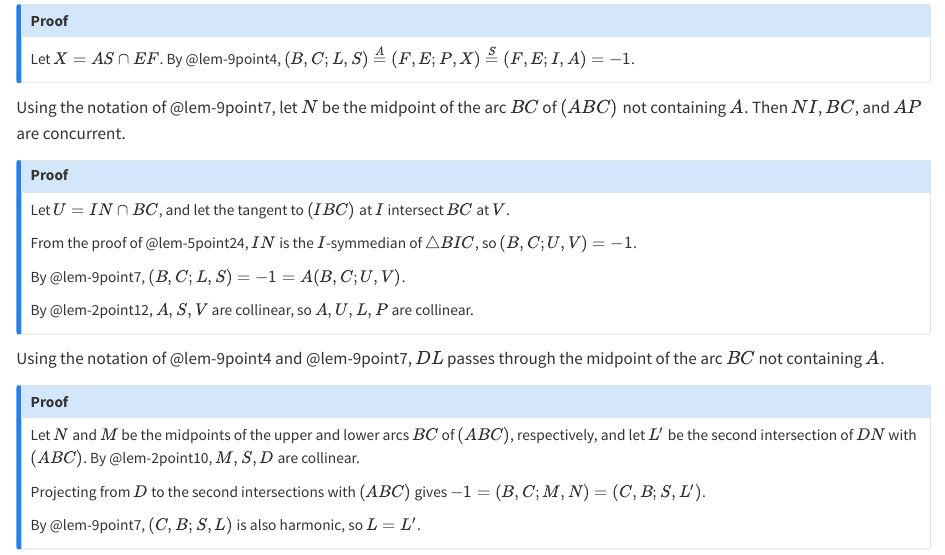
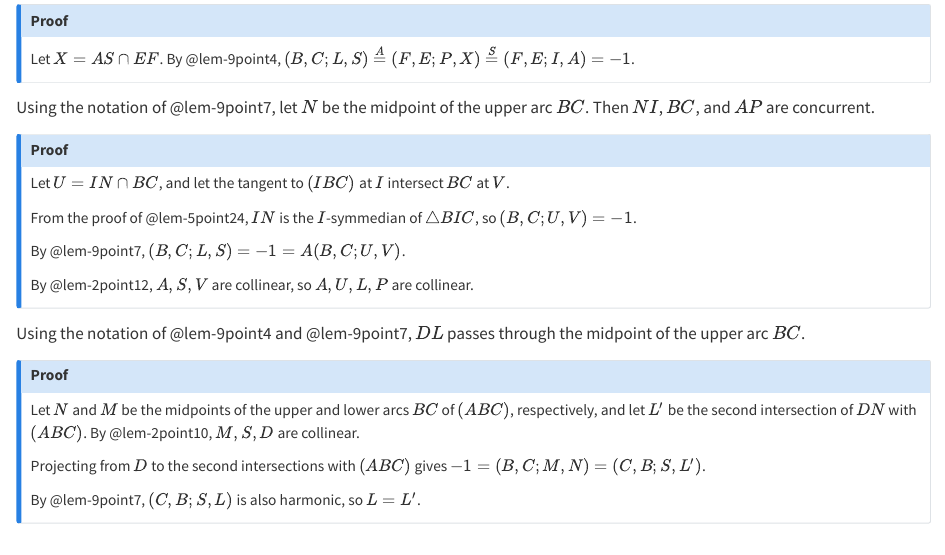
Before and after one commit to ckliao914/Plane-Geometry, a Quarto document (NoteEn/Sec9.qmd): the page in a window 1100 px wide, from 1400 px down. Rendered offline with R 4.5, knitr and Pandoc in place of Quarto, with nearby package versions.

Commit message:
Update Sec9.qmd

```diff
--- a/NoteEn/Sec9.qmd
+++ b/NoteEn/Sec9.qmd
@@ -94,7 +94,7 @@ Let $X=AS\cap EF$. By @lem-9point4, $(B,C;L,S)\stackrel{A}{=}(F,E;P,X)\stackrel{
 :::
 
 ::: {#lem-9point8}
-Using the notation of @lem-9point7, let $N$ be the midpoint of the arc $BC$ of $(ABC)$ not containing $A$. Then $NI$, $BC$, and $AP$ are concurrent.
+Using the notation of @lem-9point7, let $N$ be the midpoint of the upper arc $BC$. Then $NI$, $BC$, and $AP$ are concurrent.
 :::
 
 ::: {.callout-note collapse="true" icon="false"}
@@ -109,7 +109,7 @@ By @lem-2point12, $A,S,V$ are collinear, so $A,U,L,P$ are collinear.
 :::
 
 ::: {#lem-9point9}
-Using the notation of @lem-9point4 and @lem-9point7, $DL$ passes through the midpoint of the arc $BC$ not containing $A$.
+Using the notation of @lem-9point4 and @lem-9point7, $DL$ passes through the midpoint of the upper arc $BC$.
 :::
 
 ::: {.callout-note collapse="true" icon="false"}
```
